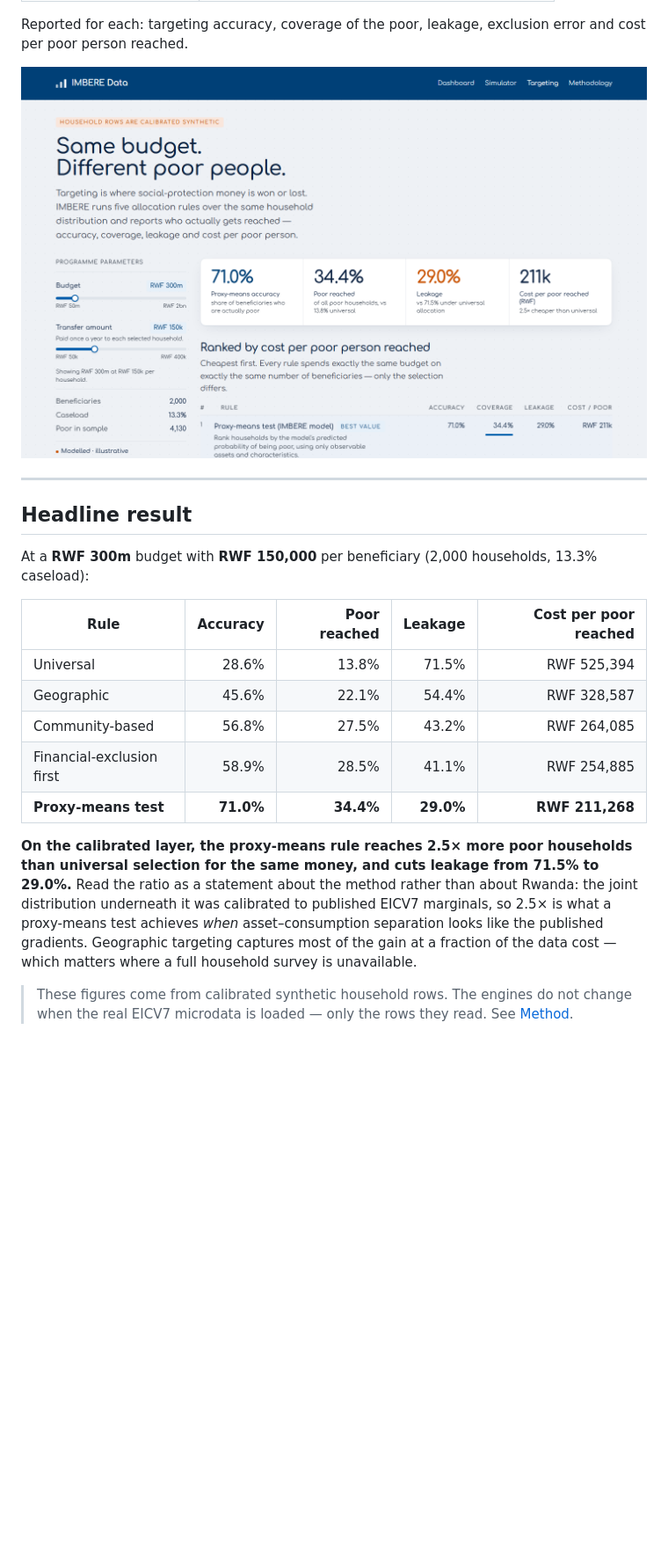
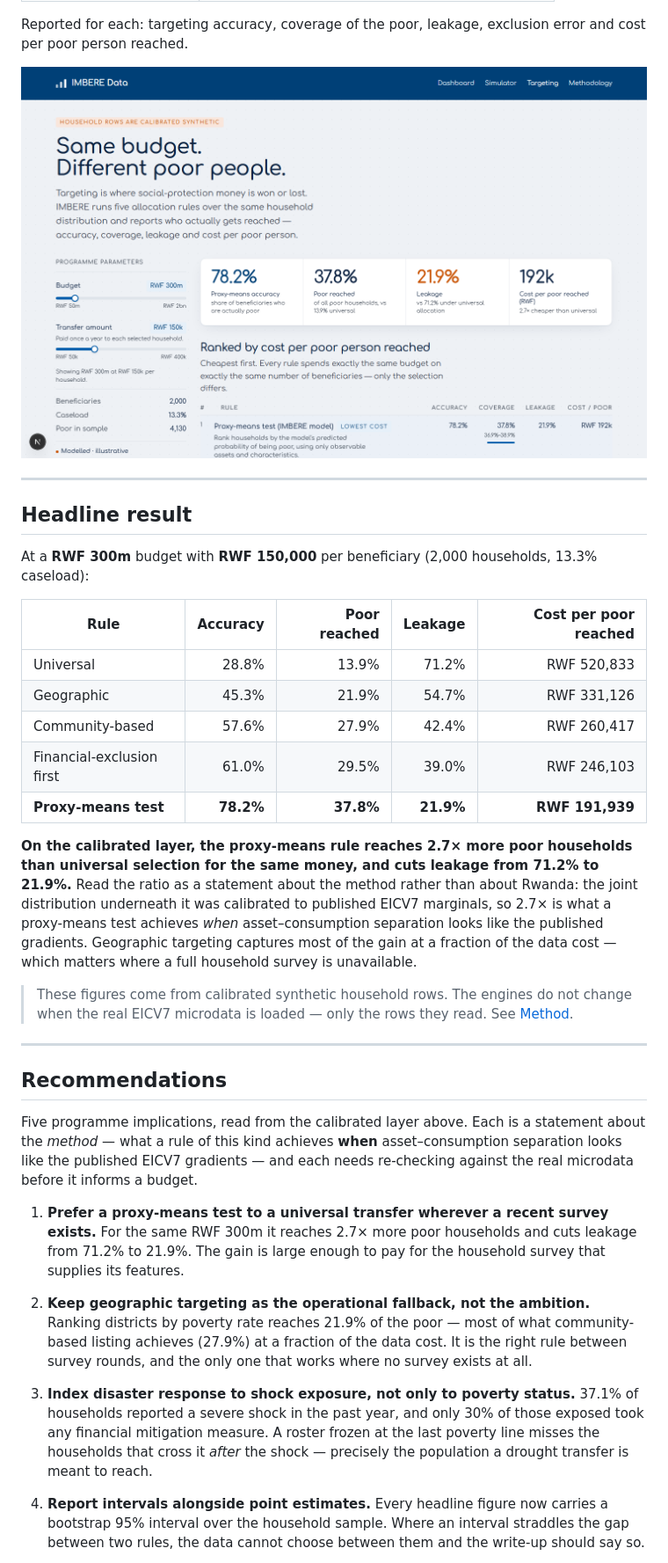
Before and after one commit to IsMushi/imbere-data, a Markdown page: README.md, the part around one of its changes. Shown at 88% size. Drawn GitHub-style; pictures changed too: screenshots/targeting.png; blank space fills up the shorter version.

Commit message:
Refresh headline figures and add policy recommendations
Restate the README against the regenerated data layer: PMT accuracy 71.0 -> 78.2,
leakage 29.0% -> 21.9%, the universal ratio 2.5x -> 2.7x, hold-out AUC 0.807 ->
0.857, and the calibrated marginals (shock incidence 37.1%, mobile money 86.9%,
savings 68.2%).

Add a Recommendations section after the headline result — five programme
implications read off the calibrated layer: prefer a proxy-means test where a
recent survey exists, keep geographic targeting as the cheap fallback, index
disaster response to shock exposure rather than poverty status alone, report
intervals with point estimates, and treat access as solved but resilience as
not. Each is framed as a statement about the method, not about Rwanda, and the
section closes by saying any figure that moves by more than its own interval
once EICV7 is loaded is provisional.

Correct the development note on RNG: the rules no longer share one generator in
sequence, so reordering or subsetting the rule list no longer moves the figures.
Recapture the five screenshots against the rebuilt UI.

```diff
--- a/README.md
+++ b/README.md
@@ -74,18 +74,46 @@ At a **RWF 300m** budget with **RWF 150,000** per beneficiary (2,000 households,
 
 | Rule | Accuracy | Poor reached | Leakage | Cost per poor reached |
 |---|---:|---:|---:|---:|
-| Universal | 28.6% | 13.8% | 71.5% | RWF 525,394 |
-| Geographic | 45.6% | 22.1% | 54.4% | RWF 328,587 |
-| Community-based | 56.8% | 27.5% | 43.2% | RWF 264,085 |
-| Financial-exclusion first | 58.9% | 28.5% | 41.1% | RWF 254,885 |
-| **Proxy-means test** | **71.0%** | **34.4%** | **29.0%** | **RWF 211,268** |
+| Universal | 28.8% | 13.9% | 71.2% | RWF 520,833 |
+| Geographic | 45.3% | 21.9% | 54.7% | RWF 331,126 |
+| Community-based | 57.6% | 27.9% | 42.4% | RWF 260,417 |
+| Financial-exclusion first | 61.0% | 29.5% | 39.0% | RWF 246,103 |
+| **Proxy-means test** | **78.2%** | **37.8%** | **21.9%** | **RWF 191,939** |
 
-**On the calibrated layer, the proxy-means rule reaches 2.5× more poor households than universal
-selection for the same money, and cuts leakage from 71.5% to 29.0%.** Read the ratio as a statement
+**On the calibrated layer, the proxy-means rule reaches 2.7× more poor households than universal
+selection for the same money, and cuts leakage from 71.2% to 21.9%.** Read the ratio as a statement
 about the method rather than about Rwanda: the joint distribution underneath it was calibrated to
-published EICV7 marginals, so 2.5× is what a proxy-means test achieves *when* asset–consumption
+published EICV7 marginals, so 2.7× is what a proxy-means test achieves *when* asset–consumption
 separation looks like the published gradients. Geographic targeting captures most of the gain at a
 fraction of the data cost — which matters where a full household survey is unavailable.
 
 > These figures come from calibrated synthetic household rows. The engines do not change when the
 > real EICV7 microdata is loaded — only the rows they read. See [Method](#method).
+
+---
+
+## Recommendations
+
+Five programme implications, read from the calibrated layer above. Each is a statement about the
+*method* — what a rule of this kind achieves **when** asset–consumption separation looks like the
+published EICV7 gradients — and each needs re-checking against the real microdata before it
+informs a budget.
+
+1. **Prefer a proxy-means test to a universal transfer wherever a recent survey exists.** For the
+   same RWF 300m it reaches 2.7× more poor households and cuts leakage from 71.2% to 21.9%. The
+   gain is large enough to pay for the household survey that supplies its features.
+
+2. **Keep geographic targeting as the operational fallback, not the ambition.** Ranking districts
+   by poverty rate reaches 21.9% of the poor — most of what community-based listing achieves
+   (27.9%) at a fraction of the data cost. It is the right rule between survey rounds, and the
+   only one that works where no survey exists at all.
+
+3. **Index disaster response to shock exposure, not only to poverty status.** 37.1% of households
+   reported a severe shock in the past year, and only 30% of those exposed took any financial
+   mitigation measure. A roster frozen at the last poverty line misses the households that cross
+   it *after* the shock — precisely the population a drought transfer is meant to reach.
+
+4. **Report intervals alongside point estimates.** Every headline figure now carries a bootstrap
+   95% interval over the household sample. Where an interval straddles the gap between two rules,
+   the data cannot choose between them and the write-up should say so.
+
```
Also changed, not shown: other parts of README.md (+16 -7 lines), screenshots/methodology.png, screenshots/overview-map.png, screenshots/overview.png, screenshots/simulator.png.
